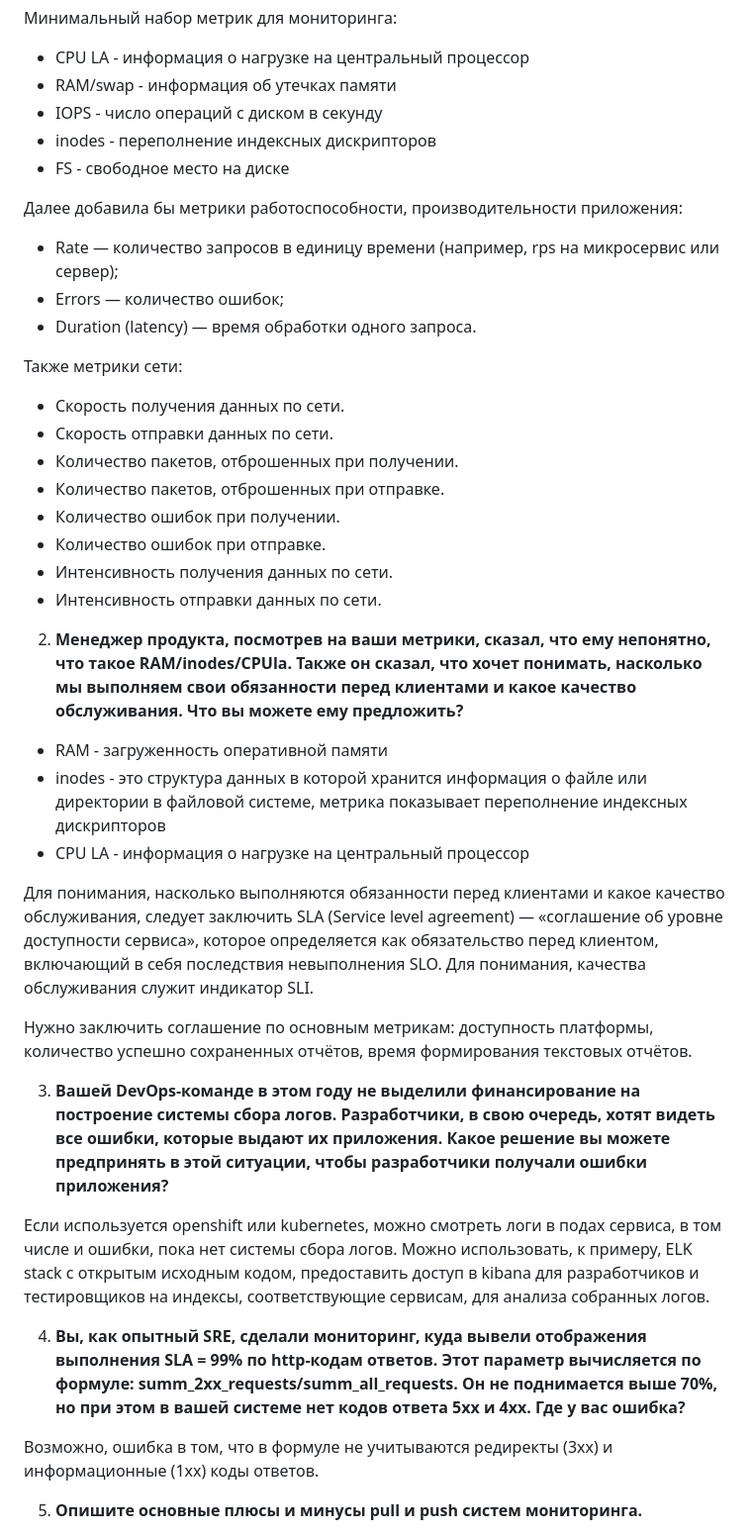
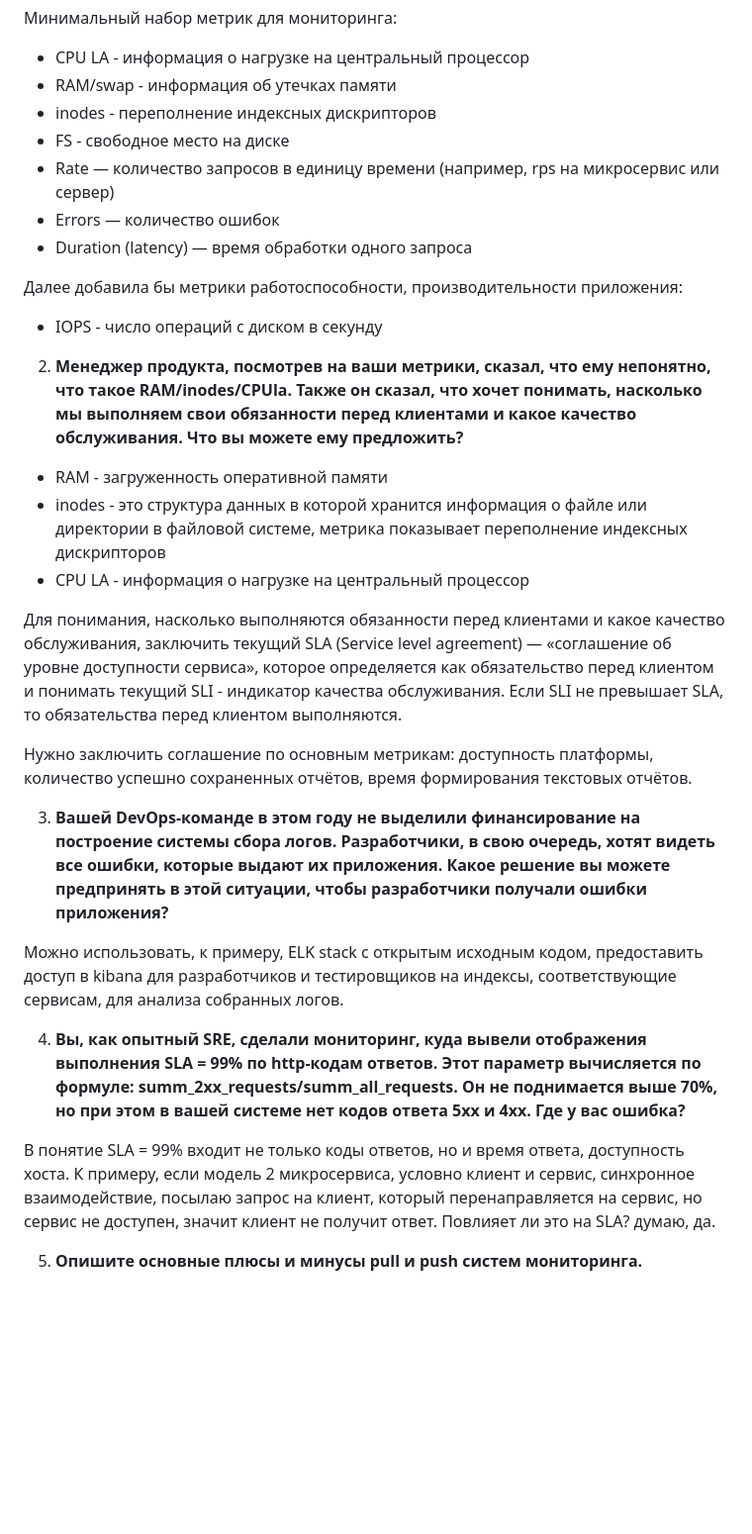
Before and after one commit to ana17519/devops-netology, a Markdown page: README_monitoring.md, the part around the change printed below. Shown: that part at 99% size. Rendered like a GitHub page; blank space fills up the shorter version.

Commit message:
Домашнее задание к занятию 13 «Введение в мониторинг»

```diff
--- a/README_monitoring.md
+++ b/README_monitoring.md
@@ -12,26 +12,15 @@
 
 * CPU LA - информация о нагрузке на центральный процессор
 * RAM/swap - информация об утечках памяти
-* IOPS - число операций с диском в секунду
 * inodes - переполнение индексных дискрипторов
 * FS - свободное место на диске
+* Rate — количество запросов в единицу времени (например, rps на микросервис или сервер)
+* Errors — количество ошибок
+* Duration (latency) — время обработки одного запроса
 
 Далее добавила бы метрики работоспособности, производительности приложения:
 
-* Rate — количество запросов в единицу времени (например, rps на микросервис или сервер);
-* Errors — количество ошибок;
-* Duration (latency) — время обработки одного запроса.
-
-Также метрики сети:
-
-* Скорость получения данных по сети.
-* Скорость отправки данных по сети.
-* Количество пакетов, отброшенных при получении.
-* Количество пакетов, отброшенных при отправке.
-* Количество ошибок при получении.
-* Количество ошибок при отправке.
-* Интенсивность получения данных по сети.
-* Интенсивность отправки данных по сети.
+* IOPS - число операций с диском в секунду
 
 2. **Менеджер продукта, посмотрев на ваши метрики, сказал, что ему непонятно, что такое RAM/inodes/CPUla.
 Также он сказал, что хочет понимать, насколько мы выполняем свои обязанности перед клиентами и какое
@@ -42,18 +31,18 @@
 * CPU LA - информация о нагрузке на центральный процессор
 
 Для понимания, насколько выполняются обязанности перед клиентами и какое
-качество обслуживания, следует заключить SLA (Service level agreement)
+качество обслуживания, заключить текущий SLA (Service level agreement)
 — «соглашение об уровне доступности сервиса», которое определяется как
-обязательство перед клиентом, включающий в себя последствия невыполнения SLO. Для понимания,
-качества обслуживания служит индикатор SLI.
+обязательство перед клиентом и понимать текущий SLI - индикатор качества обслуживания.
+Если SLI не превышает SLA, то обязательства перед клиентом выполняются.
 
-Нужно заключить соглашение по основным метрикам: доступность платформы, количество успешно сохраненных отчётов, время формирования текстовых отчётов.
+Нужно заключить соглашение по основным метрикам: доступность платформы, количество успешно сохраненных отчётов,
+время формирования текстовых отчётов.
 
 3. **Вашей DevOps-команде в этом году не выделили финансирование на построение системы сбора логов.
 Разработчики, в свою очередь, хотят видеть все ошибки, которые выдают их приложения.
 Какое решение вы можете предпринять в этой ситуации, чтобы разработчики получали ошибки приложения?**
 
-Если используется openshift или kubernetes, можно смотреть логи в подах сервиса, в том числе и ошибки, пока нет системы сбора логов.
 Можно использовать, к примеру, ELK stack с открытым исходным кодом, предоставить доступ в kibana для разработчиков
 и тестировщиков на индексы, соответствующие сервисам, для анализа собранных логов.
 
@@ -61,7 +50,10 @@
 по http-кодам ответов. Этот параметр вычисляется по формуле: summ_2xx_requests/summ_all_requests.
 Он не поднимается выше 70%, но при этом в вашей системе нет кодов ответа 5xx и 4xx. Где у вас ошибка?**
 
-Возможно, ошибка в том, что в формуле не учитываются редиректы (3хх) и информационные (1хх) коды ответов.
+В понятие SLA = 99% входит не только коды ответов, но и время ответа, доступность хоста.
+К примеру, если модель 2 микросервиса, условно клиент и сервис, синхронное взаимодействие, посылаю запрос на клиент,
+который перенаправляется на сервис, но сервис не доступен, значит клиент не получит ответ. Повлияет ли это на SLA?
+думаю, да.
 
 5. **Опишите основные плюсы и минусы pull и push систем мониторинга.**
 
```
Also changed, not shown: other parts of README_monitoring.md (+3 -1 lines).
